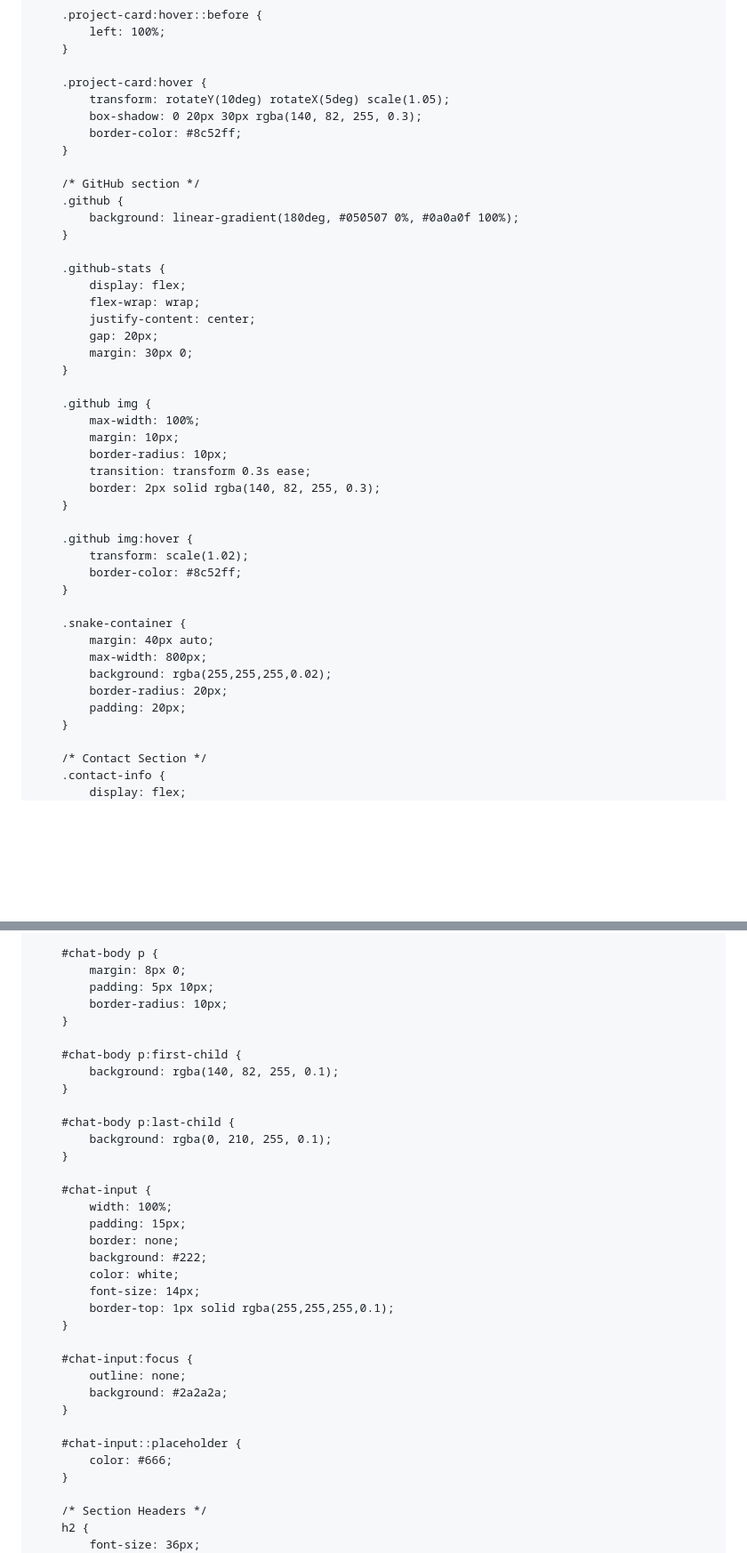
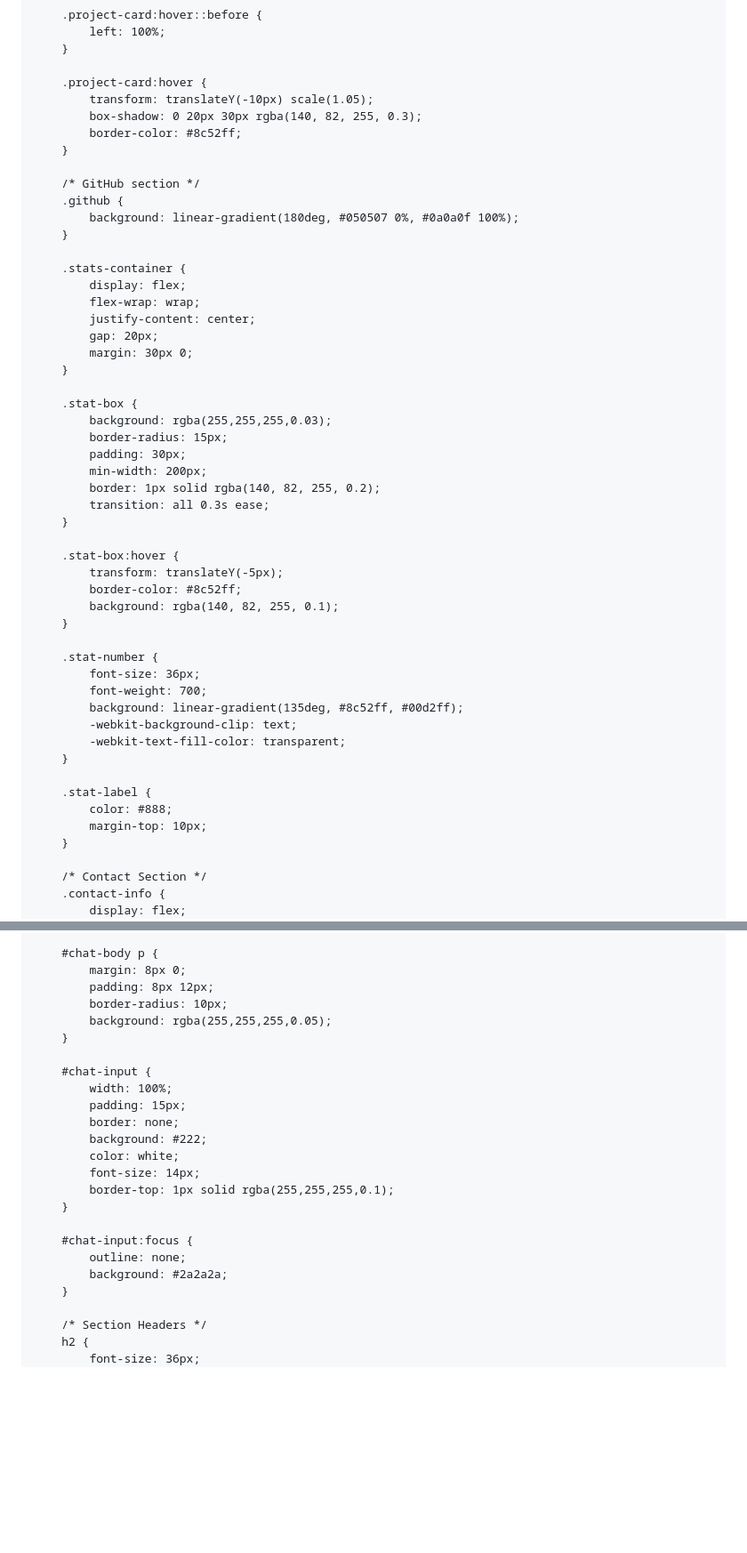
Before and after one commit to RaniPatel16/RaniPatel16, a Markdown page: README.md, 2 parts joined by grey strips. Shown at 89% size. GitHub-like rendering; blank space fills up the shorter version.

```diff
--- a/README.md
+++ b/README.md
@@ -154,7 +144,7 @@
         }
 
         .project-card:hover {
-            transform: rotateY(10deg) rotateX(5deg) scale(1.05);
+            transform: translateY(-10px) scale(1.05);
             box-shadow: 0 20px 30px rgba(140, 82, 255, 0.3);
             border-color: #8c52ff;
         }
@@ -164,7 +154,7 @@
             background: linear-gradient(180deg, #050507 0%, #0a0a0f 100%);
         }
 
-        .github-stats {
+        .stats-container {
             display: flex;
             flex-wrap: wrap;
             justify-content: center;
@@ -172,25 +162,32 @@
             margin: 30px 0;
         }
 
-        .github img {
-            max-width: 100%;
-            margin: 10px;
-            border-radius: 10px;
-            transition: transform 0.3s ease;
-            border: 2px solid rgba(140, 82, 255, 0.3);
+        .stat-box {
+            background: rgba(255,255,255,0.03);
+            border-radius: 15px;
+            padding: 30px;
+            min-width: 200px;
+            border: 1px solid rgba(140, 82, 255, 0.2);
+            transition: all 0.3s ease;
         }
 
-        .github img:hover {
-            transform: scale(1.02);
+        .stat-box:hover {
+            transform: translateY(-5px);
             border-color: #8c52ff;
+            background: rgba(140, 82, 255, 0.1);
         }
 
-        .snake-container {
-            margin: 40px auto;
-            max-width: 800px;
-            background: rgba(255,255,255,0.02);
-            border-radius: 20px;
-            padding: 20px;
+        .stat-number {
+            font-size: 36px;
+            font-weight: 700;
+            background: linear-gradient(135deg, #8c52ff, #00d2ff);
+            -webkit-background-clip: text;
+            -webkit-text-fill-color: transparent;
+        }
+
+        .stat-label {
+            color: #888;
+            margin-top: 10px;
         }
 
         /* Contact Section */
@@ -270,16 +262,9 @@
 
         #chat-body p {
             margin: 8px 0;
-            padding: 5px 10px;
+            padding: 8px 12px;
             border-radius: 10px;
-        }
-
-        #chat-body p:first-child {
-            background: rgba(140, 82, 255, 0.1);
-        }
-
-        #chat-body p:last-child {
-            background: rgba(0, 210, 255, 0.1);
+            background: rgba(255,255,255,0.05);
         }
 
         #chat-input {
@@ -295,10 +280,6 @@
         #chat-input:focus {
             outline: none;
             background: #2a2a2a;
-        }
-
-        #chat-input::placeholder {
-            color: #666;
         }
 
         /* Section Headers */
```
Also changed, not shown: other parts of README.md (+49 -120 lines).
